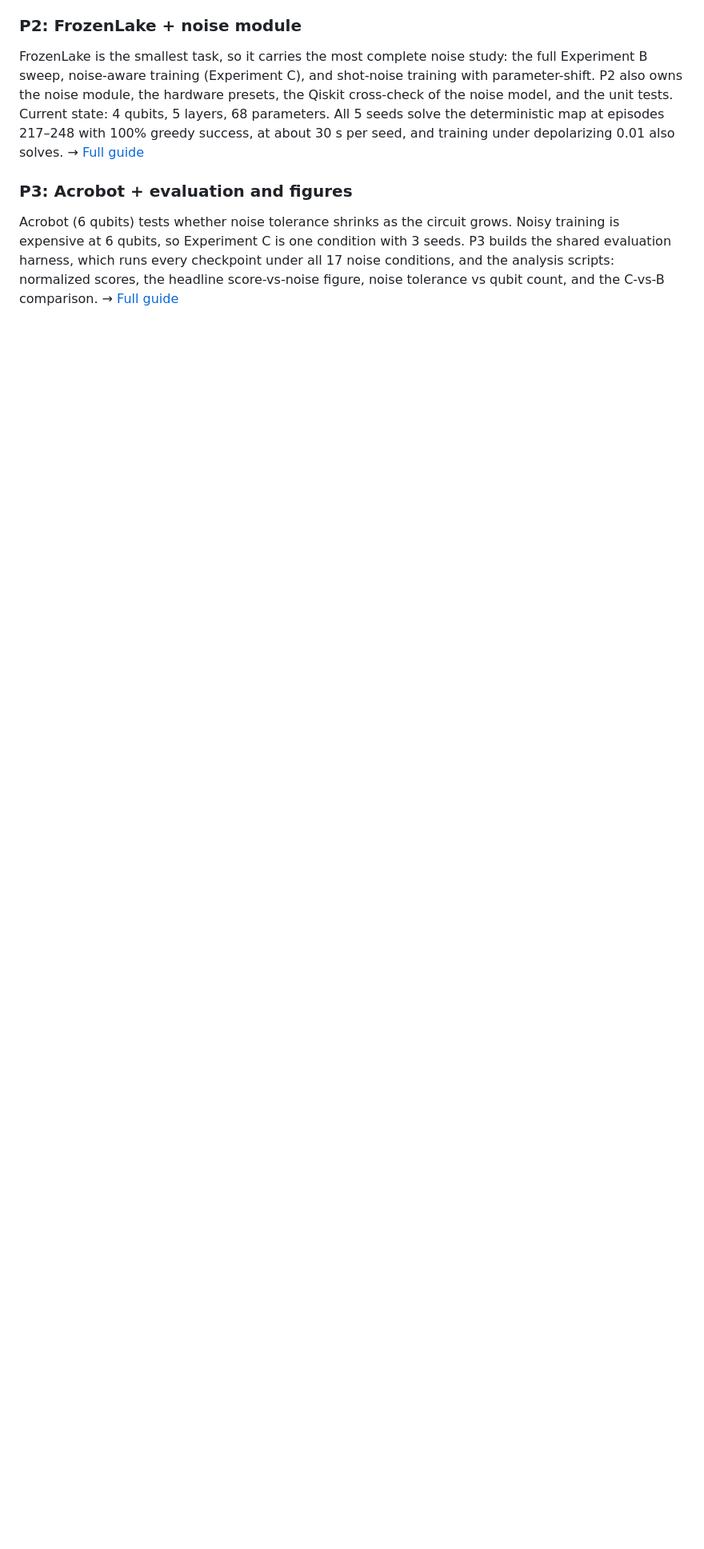
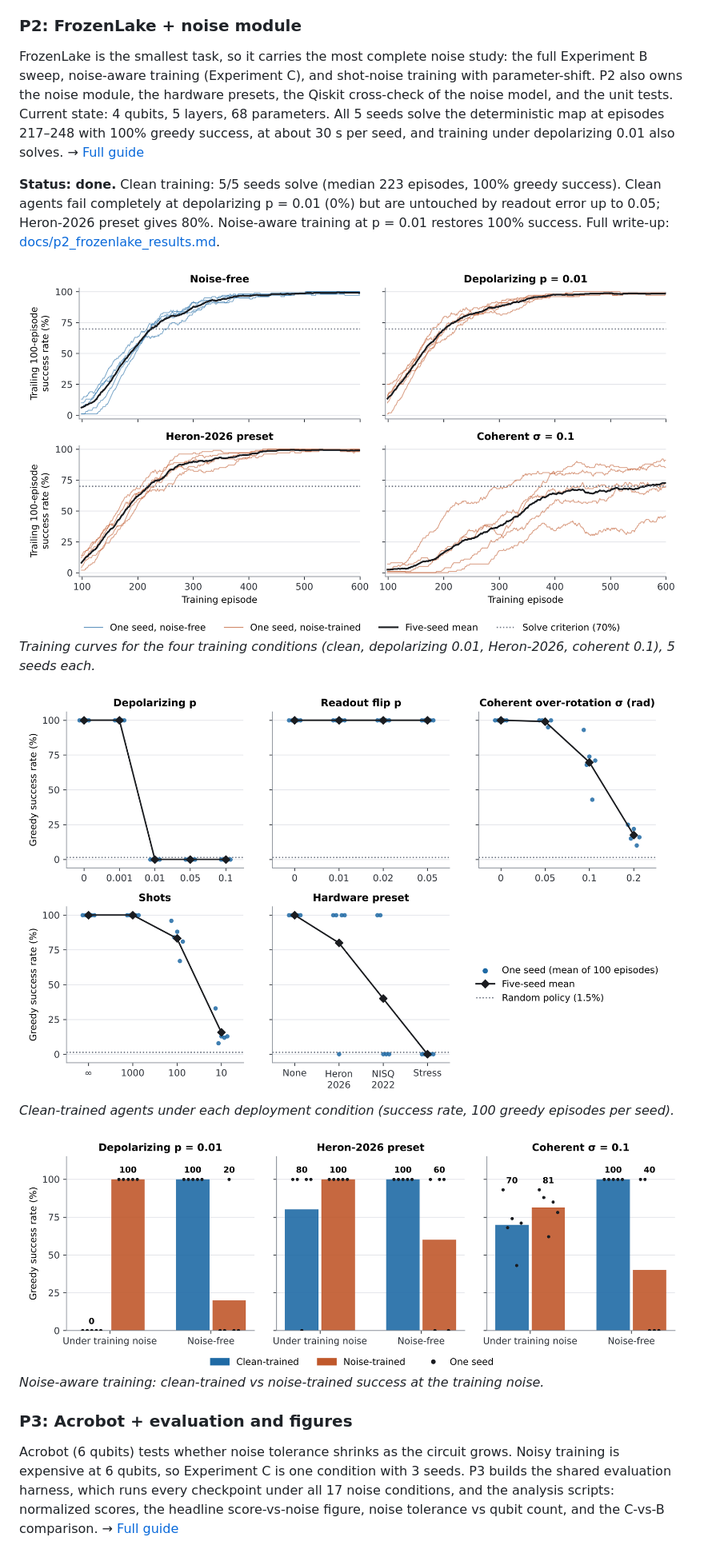
Before and after one commit to Cryogenic2005/SC4055-Project, a Markdown page: README.md, the part around one of its changes. Shown at 80% size. Drawn GitHub-style; pictures changed too: docs/figures/p2_frozenlake_deployment_sweep.png (added), docs/figures/p2_frozenlake_noise_aware.png (added), docs/figures/p2_frozenlake_training_curves.png (added); blank space fills up the shorter version.

```diff
--- a/README.md
+++ b/README.md
@@ -45,6 +61,20 @@ seeds solve the deterministic map at episodes 217–248 with 100% greedy success
 30 s per seed, and training under depolarizing 0.01 also solves.
 → [Full guide](docs/members/P2.md)
 
+**Status: done.** Clean training: 5/5 seeds solve (median 223 episodes, 100% greedy success).
+Clean agents fail completely at depolarizing p = 0.01 (0%) but are untouched by readout error
+up to 0.05; Heron-2026 preset gives 80%. Noise-aware training at p = 0.01 restores 100% success.
+Full write-up: [docs/p2_frozenlake_results.md](docs/p2_frozenlake_results.md).
+
+![FrozenLake training curves](docs/figures/p2_frozenlake_training_curves.png)
+*Training curves for the four training conditions (clean, depolarizing 0.01, Heron-2026, coherent 0.1), 5 seeds each.*
+
+![FrozenLake clean-trained agents under every deployment condition](docs/figures/p2_frozenlake_deployment_sweep.png)
+*Clean-trained agents under each deployment condition (success rate, 100 greedy episodes per seed).*
+
+![FrozenLake noise-aware training](docs/figures/p2_frozenlake_noise_aware.png)
+*Noise-aware training: clean-trained vs noise-trained success at the training noise.*
+
 ### P3: Acrobot + evaluation and figures
 Acrobot (6 qubits) tests whether noise tolerance shrinks as the circuit grows. Noisy training
 is expensive at 6 qubits, so Experiment C is one condition with 3 seeds. P3 builds the shared
```
Also changed, not shown: other parts of README.md (+39 -4 lines), docs/figures/p3_acrobot_results.png (added), docs/figures/p4_lunarlander_noise_sweep.png (added), docs/figures/p4_lunarlander_training_curves.png (added).
